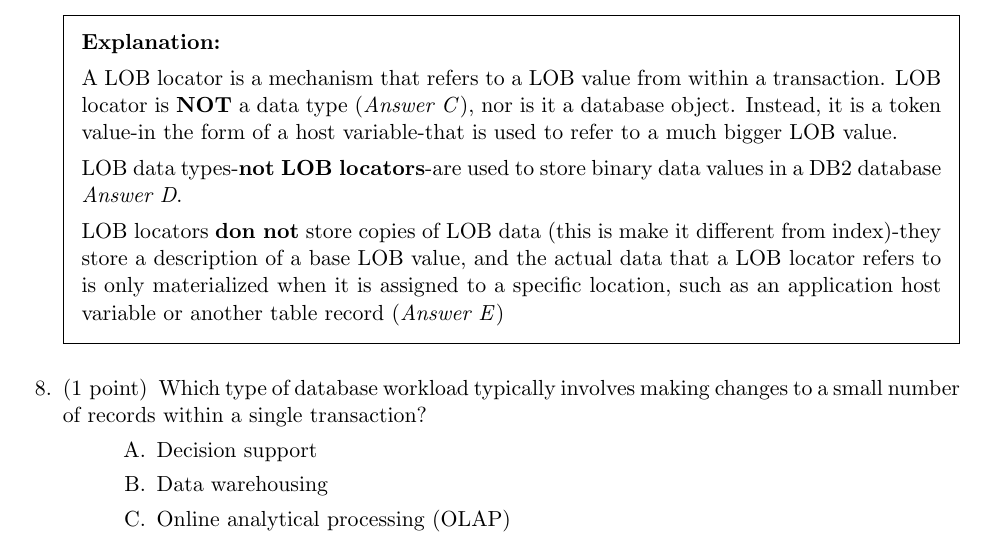
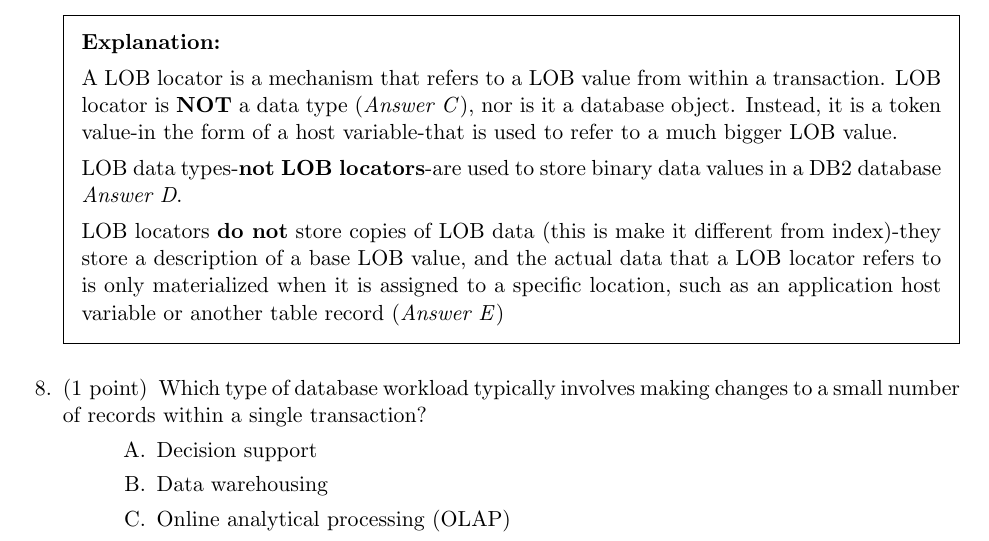
Before and after one commit to xxks-kkk/Projecect_Euler, a LaTeX problem sheet (db2/exam610/solutions/exam610-sol.tex): part of page 5 of 10, cut so that both start at the same text. Compiled offline with pdfLaTeX.

Commit message:
Fix minor type in tex & pdf

```diff
--- a/db2/exam610/solutions/exam610-sol.tex
+++ b/db2/exam610/solutions/exam610-sol.tex
@@ -308,7 +308,7 @@ LOB data types-\textbf{not LOB locators}-are used to store binary data values in
 \textit{Answer D}.
 \par
 
-LOB locators \textbf{don not} store copies of LOB data (this is make it different from index)-they
+LOB locators \textbf{do not} store copies of LOB data (this is make it different from index)-they
 store a description of a base LOB value, and the actual data that a LOB locator refers to is only
 materialized when it is assigned to a specific location, such as an application host variable or
 another table record (\textit{Answer E})
```
Also changed, not shown: db2/exam610/solutions/exam610-sol.pdf, db2/exam610/solutions/exam610-sol.tex (2 more changed lines).
